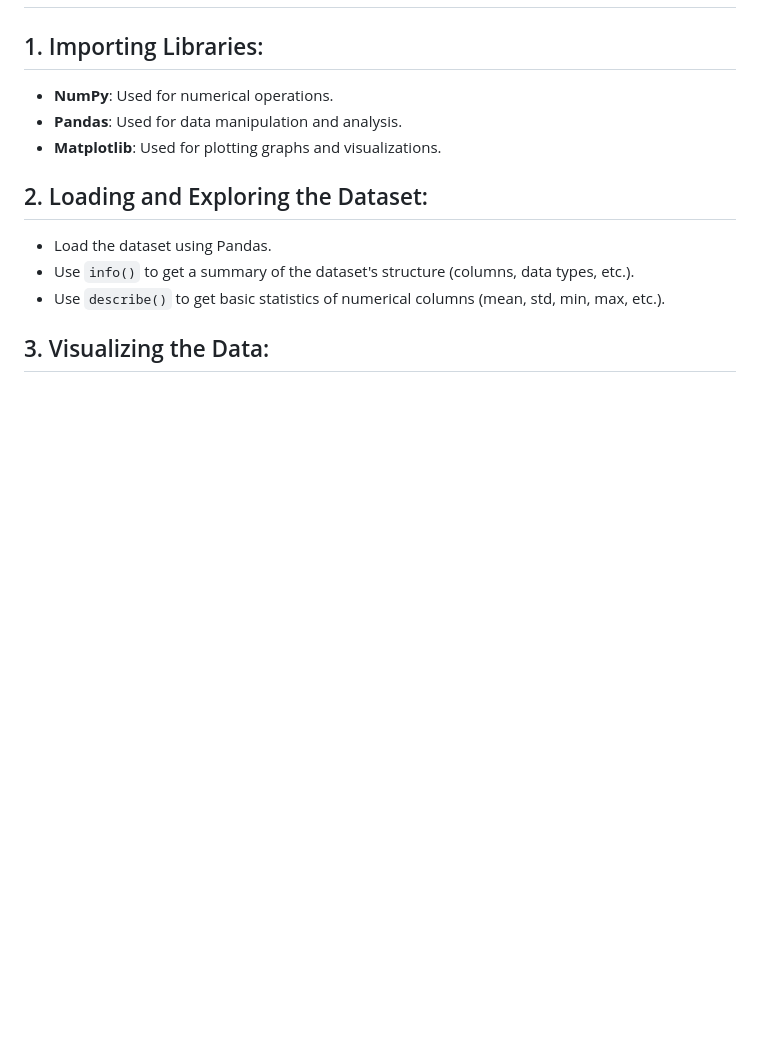
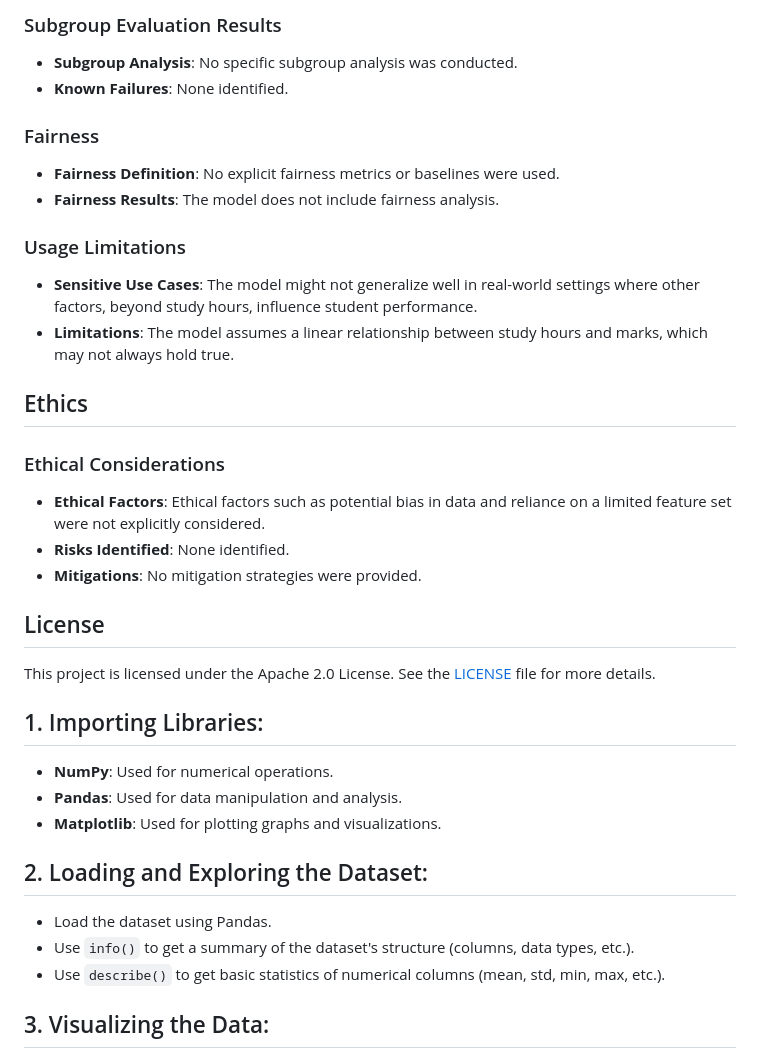
Before and after one commit to abhisheksahoo15/Student-Marks-Prediction-ML-Model, a Markdown page: README.md, the part around one of its changes. GitHub-like rendering; blank space fills up the shorter version.

```diff
--- a/README.md
+++ b/README.md
@@ -2,3 +65,30 @@
+### Subgroup Evaluation Results
+
+- **Subgroup Analysis**: No specific subgroup analysis was conducted.
+- **Known Failures**: None identified.
+
+### Fairness
+
+- **Fairness Definition**: No explicit fairness metrics or baselines were used.
+- **Fairness Results**: The model does not include fairness analysis.
+
+### Usage Limitations
+
+- **Sensitive Use Cases**: The model might not generalize well in real-world settings where other factors, beyond study hours, influence student performance.
+- **Limitations**: The model assumes a linear relationship between study hours and marks, which may not always hold true.
+
+## Ethics
+
+### Ethical Considerations
+
+- **Ethical Factors**: Ethical factors such as potential bias in data and reliance on a limited feature set were not explicitly considered.
+- **Risks Identified**: None identified.
+- **Mitigations**: No mitigation strategies were provided.
+
+## License
+
+This project is licensed under the Apache 2.0 License. See the [LICENSE](LICENSE) file for more details.
+
 
 ## 1. Importing Libraries:
 - **NumPy**: Used for numerical operations.
```
Also changed, not shown: other parts of README.md (+63 -0 lines).
